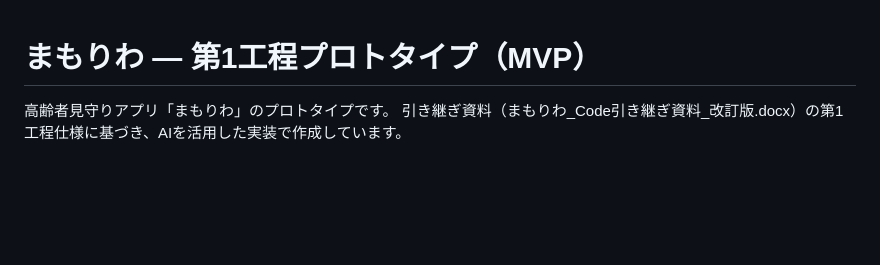
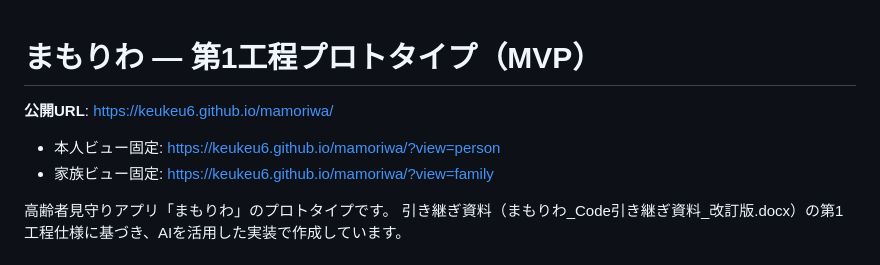
Before and after one commit to keukeu6/mamoriwa, a Markdown page: README.md, the part around the change. Drawn GitHub-style; blank space fills up the shorter version.

Commit message:
READMEに公開URLを追記
Co-Authored-By: Claude Fable 5 <noreply@anthropic.com>

```diff
--- a/README.md
+++ b/README.md
@@ -1,4 +1,9 @@
 # まもりわ — 第1工程プロトタイプ（MVP）
+
+**公開URL**: https://keukeu6.github.io/mamoriwa/
+
+- 本人ビュー固定: https://keukeu6.github.io/mamoriwa/?view=person
+- 家族ビュー固定: https://keukeu6.github.io/mamoriwa/?view=family
 
 高齢者見守りアプリ「まもりわ」のプロトタイプです。
 引き継ぎ資料（まもりわ_Code引き継ぎ資料_改訂版.docx）の第1工程仕様に基づき、AIを活用した実装で作成しています。
```
